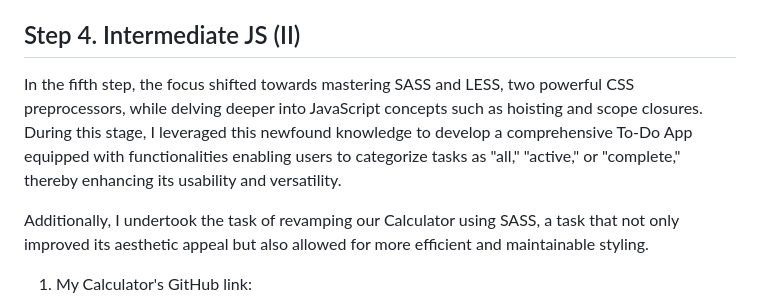
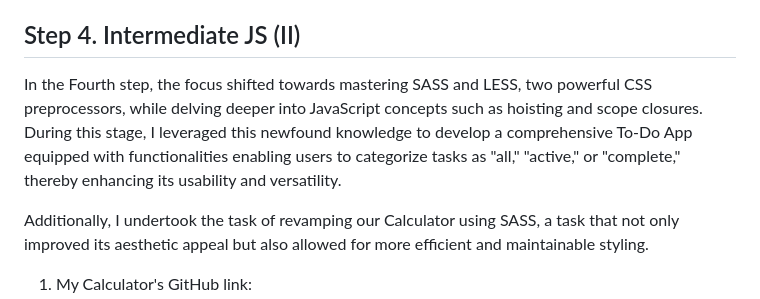
Before and after one commit to Hanieh-Sadeghi/Step-CS-Web, a Markdown page: README.md, the part around the change. Drawn GitHub-style.

```diff
--- a/README.md
+++ b/README.md
@@ -78,7 +78,7 @@
 
 <h2>Step 4. Intermediate JS (II)</h2>
 
-<p>In the fifth step, the focus shifted towards mastering SASS and LESS, two powerful CSS preprocessors, while delving deeper into JavaScript concepts such as hoisting and scope closures. During this stage, I leveraged this newfound knowledge to develop a comprehensive To-Do App equipped with functionalities enabling users to categorize tasks as "all," "active," or "complete," thereby enhancing its usability and versatility.
+<p>In the Fourth step, the focus shifted towards mastering SASS and LESS, two powerful CSS preprocessors, while delving deeper into JavaScript concepts such as hoisting and scope closures. During this stage, I leveraged this newfound knowledge to develop a comprehensive To-Do App equipped with functionalities enabling users to categorize tasks as "all," "active," or "complete," thereby enhancing its usability and versatility.
 
   Additionally, I undertook the task of revamping our Calculator using SASS, a task that not only improved its aesthetic appeal but also allowed for more efficient and maintainable styling.</p>
 <ol>
```
